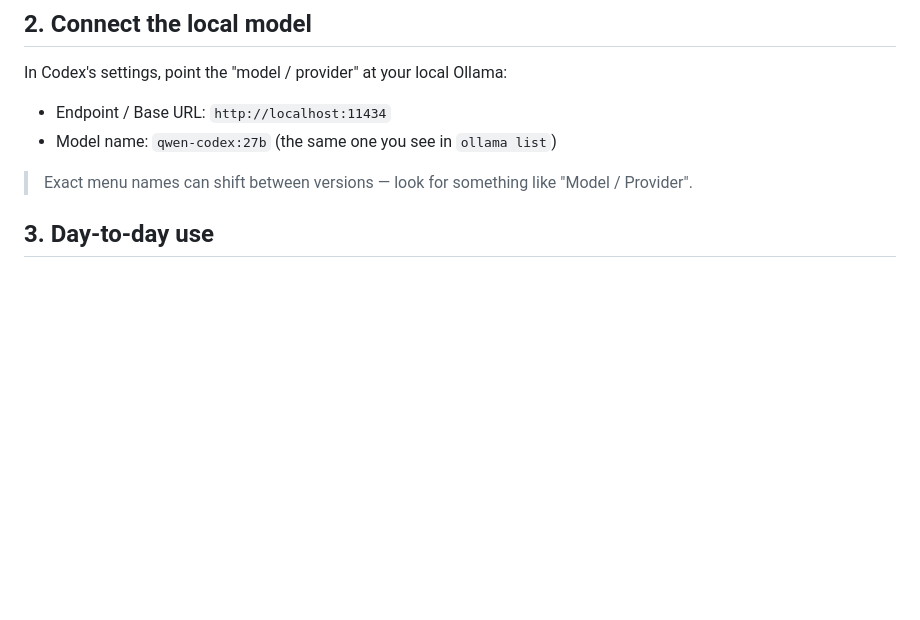
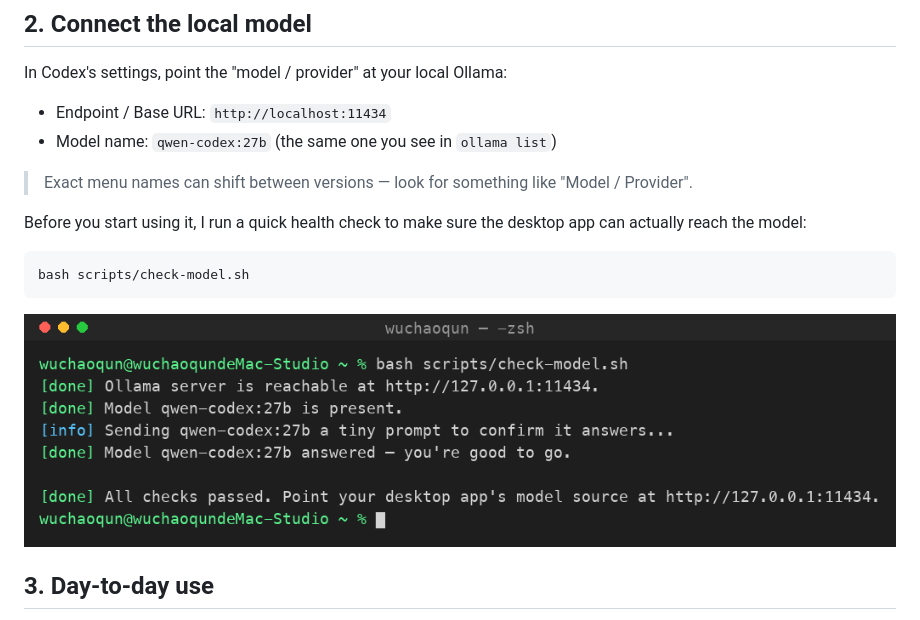
Before and after one commit to pakewnn-cpu/desktop-tutorial, a Markdown page: docs/03-codex-desktop.md, the part around the change. GitHub-like rendering; pictures changed too: docs/images/check-model.png (added); blank space fills up the shorter version.

Commit message:
docs: add a check-model.sh screenshot to the Codex desktop guide

````diff
--- a/docs/03-codex-desktop.md
+++ b/docs/03-codex-desktop.md
@@ -19,6 +19,15 @@ In Codex's settings, point the "model / provider" at your local Ollama:
 
 > Exact menu names can shift between versions — look for something like
 > "Model / Provider".
+
+Before you start using it, I run a quick health check to make sure the
+desktop app can actually reach the model:
+
+```bash
+bash scripts/check-model.sh
+```
+
+![Running `check-model.sh` on my machine — all four checks pass, so the desktop app can reach the local model.](images/check-model.png)
 
 ## 3. Day-to-day use
 
````
Also changed, not shown: CHANGELOG.md (+1 -0 lines).
